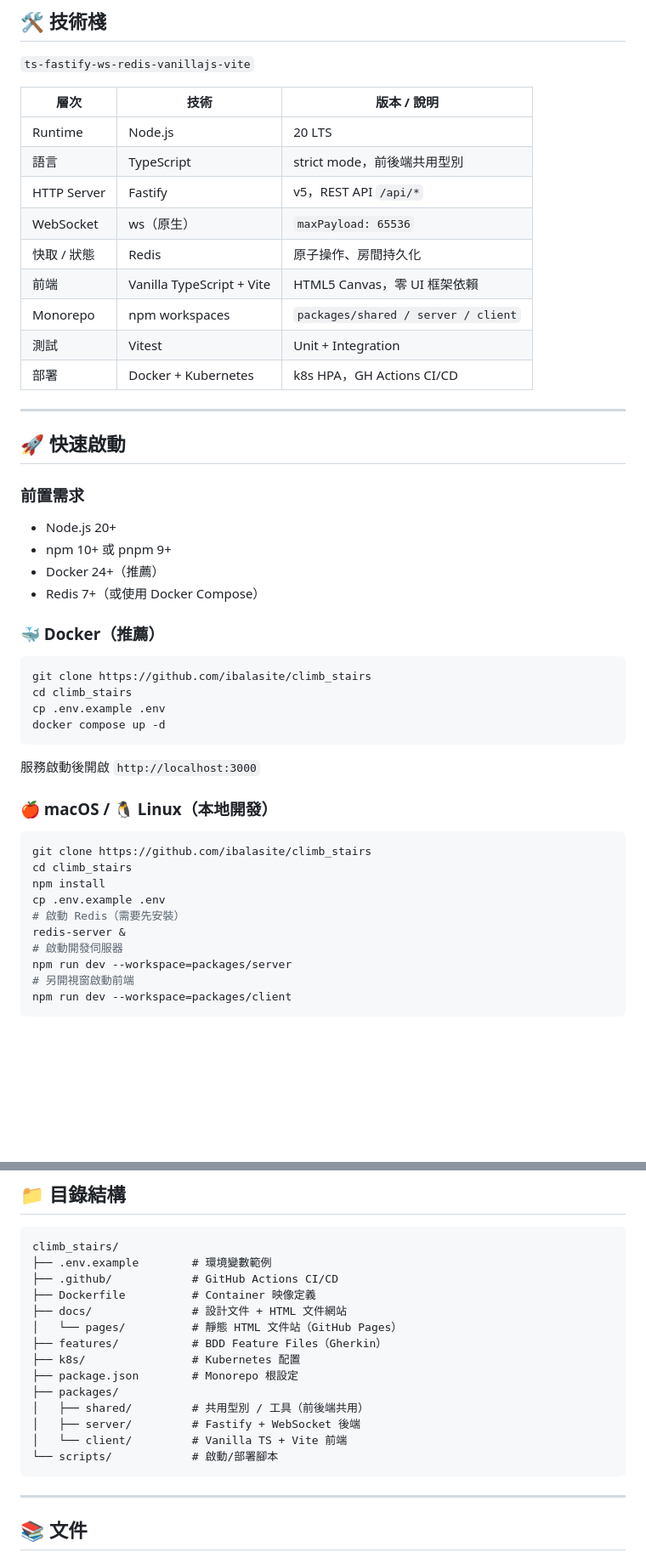
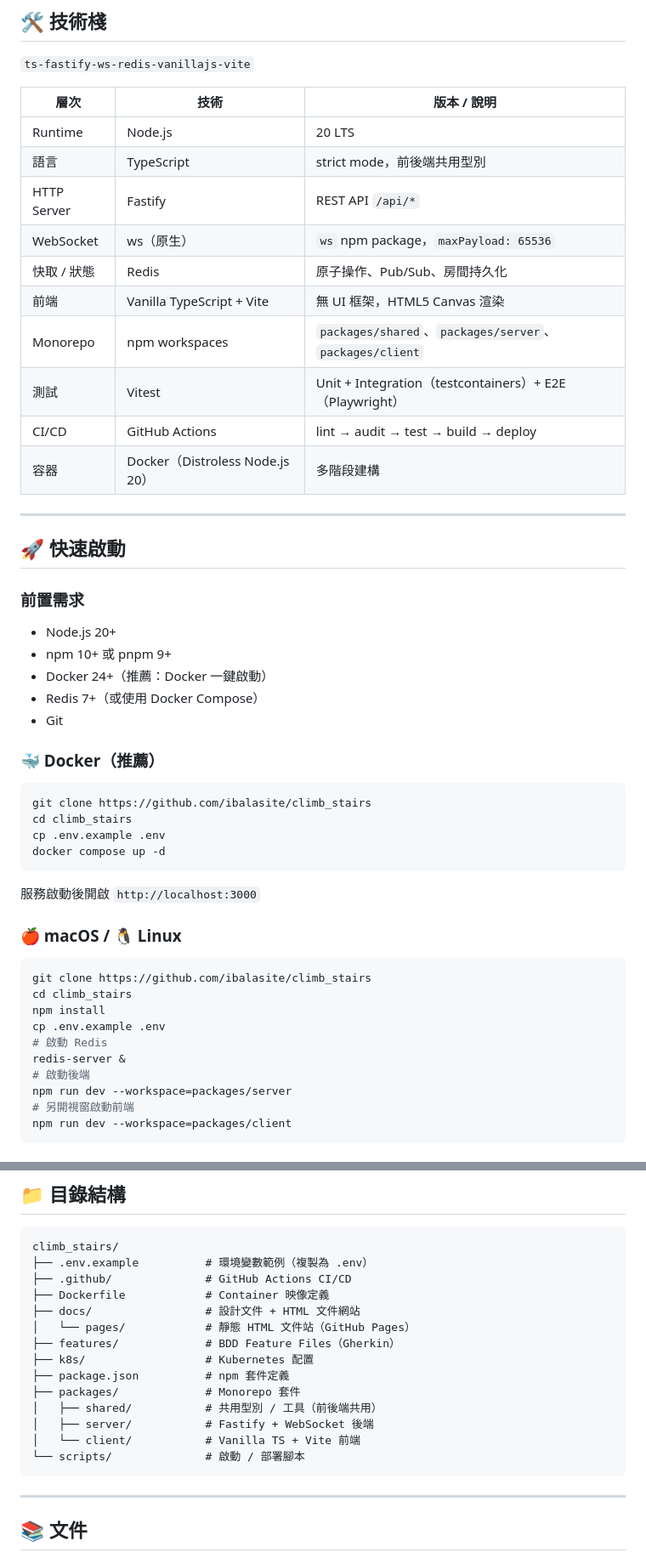
Before and after one commit to ibalasite/climb_stairs, a Markdown page: README.md, 2 parts joined by grey strips. Shown at 85% size. Drawn GitHub-style; blank space fills up the shorter version.

Commit message:
docs: auto-generate README.md from PDD/PRD/EDD

````diff
--- a/README.md
+++ b/README.md
@@ -55,13 +94,14 @@ graph TD
 |------|------|------------|
 | Runtime | Node.js | 20 LTS |
 | 語言 | TypeScript | strict mode，前後端共用型別 |
-| HTTP Server | Fastify | v5，REST API `/api/*` |
-| WebSocket | ws（原生） | `maxPayload: 65536` |
-| 快取 / 狀態 | Redis | 原子操作、房間持久化 |
-| 前端 | Vanilla TypeScript + Vite | HTML5 Canvas，零 UI 框架依賴 |
-| Monorepo | npm workspaces | `packages/shared / server / client` |
-| 測試 | Vitest | Unit + Integration |
-| 部署 | Docker + Kubernetes | k8s HPA，GH Actions CI/CD |
+| HTTP Server | Fastify | REST API `/api/*` |
+| WebSocket | ws（原生） | `ws` npm package，`maxPayload: 65536` |
+| 快取 / 狀態 | Redis | 原子操作、Pub/Sub、房間持久化 |
+| 前端 | Vanilla TypeScript + Vite | 無 UI 框架，HTML5 Canvas 渲染 |
+| Monorepo | npm workspaces | `packages/shared`、`packages/server`、`packages/client` |
+| 測試 | Vitest | Unit + Integration（testcontainers）+ E2E（Playwright） |
+| CI/CD | GitHub Actions | lint → audit → test → build → deploy |
+| 容器 | Docker（Distroless Node.js 20） | 多階段建構 |
 
 ---
 
@@ -71,8 +111,9 @@ graph TD
 
 - Node.js 20+
 - npm 10+ 或 pnpm 9+
-- Docker 24+（推薦）
+- Docker 24+（推薦：Docker 一鍵啟動）
 - Redis 7+（或使用 Docker Compose）
+- Git
 
 ### 🐳 Docker（推薦）
 
@@ -85,16 +126,16 @@ docker compose up -d
 
 服務啟動後開啟 `http://localhost:3000`
 
-### 🍎 macOS / 🐧 Linux（本地開發）
+### 🍎 macOS / 🐧 Linux
 
 ```bash
 git clone https://github.com/ibalasite/climb_stairs
 cd climb_stairs
 npm install
 cp .env.example .env
-# 啟動 Redis（需要先安裝）
+# 啟動 Redis
 redis-server &
-# 啟動開發伺服器
+# 啟動後端
 npm run dev --workspace=packages/server
 # 另開視窗啟動前端
 npm run dev --workspace=packages/client
@@ -151,19 +203,19 @@ npm run dev --workspace=packages/server
 
 ```
 climb_stairs/
-├── .env.example        # 環境變數範例
-├── .github/            # GitHub Actions CI/CD
-├── Dockerfile          # Container 映像定義
-├── docs/               # 設計文件 + HTML 文件網站
-│   └── pages/          # 靜態 HTML 文件站（GitHub Pages）
-├── features/           # BDD Feature Files（Gherkin）
-├── k8s/                # Kubernetes 配置
-├── package.json        # Monorepo 根設定
-├── packages/
-│   ├── shared/         # 共用型別 / 工具（前後端共用）
-│   ├── server/         # Fastify + WebSocket 後端
-│   └── client/         # Vanilla TS + Vite 前端
-└── scripts/            # 啟動/部署腳本
+├── .env.example          # 環境變數範例（複製為 .env）
+├── .github/              # GitHub Actions CI/CD
+├── Dockerfile            # Container 映像定義
+├── docs/                 # 設計文件 + HTML 文件網站
+│   └── pages/            # 靜態 HTML 文件站（GitHub Pages）
+├── features/             # BDD Feature Files（Gherkin）
+├── k8s/                  # Kubernetes 配置
+├── package.json          # npm 套件定義
+├── packages/             # Monorepo 套件
+│   ├── shared/           # 共用型別 / 工具（前後端共用）
+│   ├── server/           # Fastify + WebSocket 後端
+│   └── client/           # Vanilla TS + Vite 前端
+└── scripts/              # 啟動 / 部署腳本
 ```
 
 ---
````
Also changed, not shown: other parts of README.md (+74 -24 lines).
